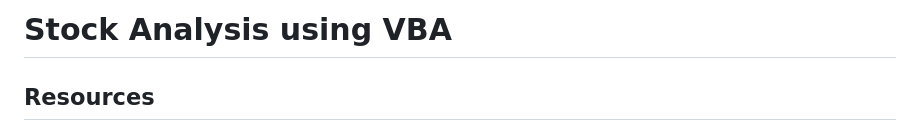
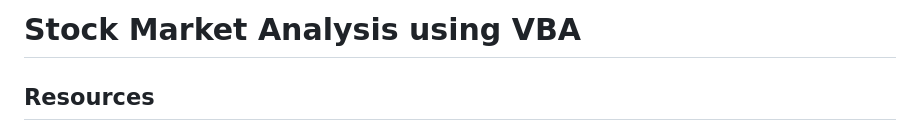
Before and after one commit to kenlo94/stock_analysis, a Markdown page: README.md, the part around the change. GitHub-like rendering.

```diff
--- a/README.md
+++ b/README.md
@@ -1,4 +1,4 @@
-# Stock Analysis using VBA
+# Stock Market Analysis using VBA
 
 ## Resources
 - Data Source: green_stocks.xlsx
```
